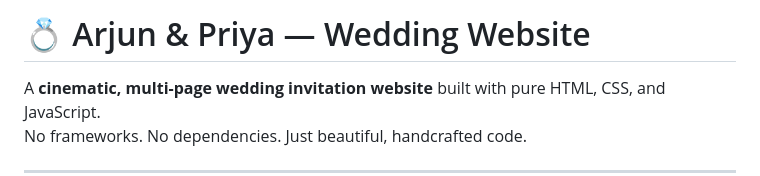
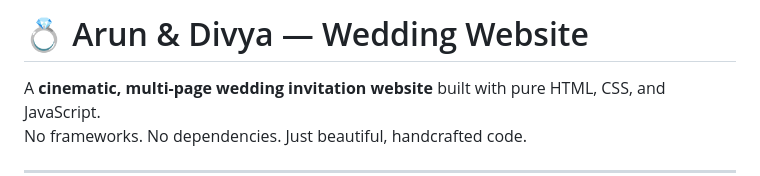
Before and after one commit to sanjay18-r/wedding-website-AD, a Markdown page: README.md, the part around the change. Drawn GitHub-style.

Commit message:
changed the name

```diff
--- a/README.md
+++ b/README.md
@@ -1,4 +1,4 @@
-# 💍 Arjun & Priya — Wedding Website
+# 💍 Arun & Divya — Wedding Website
 
 A **cinematic, multi-page wedding invitation website** built with pure HTML, CSS, and JavaScript.
 No frameworks. No dependencies. Just beautiful, handcrafted code.
```
